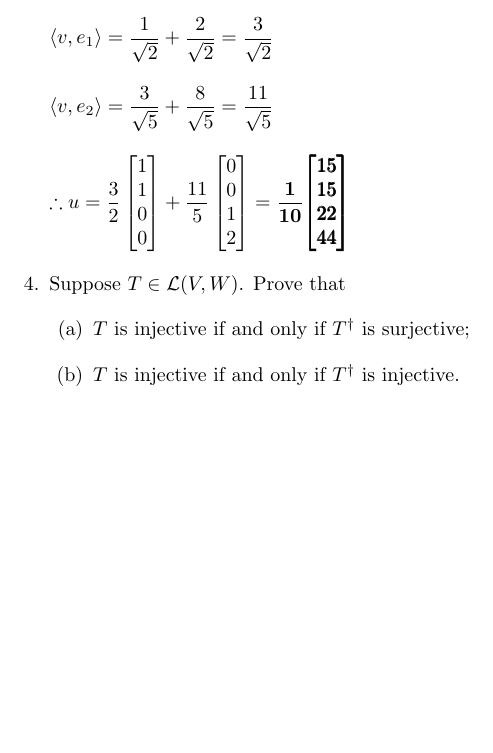
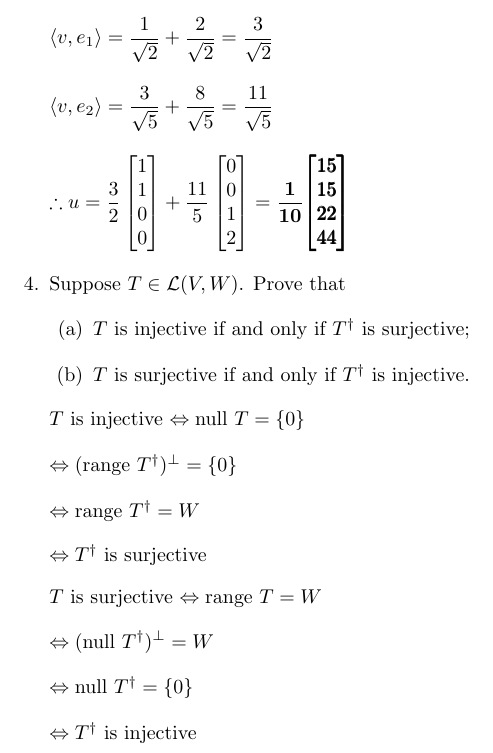
Before and after one commit to osowatzke/ECE501B_HW, a LaTeX problem sheet (7/Homework7_Sowatzke.tex): part of page 6 of 6, cut so that both start at the same text, the shorter picture padded with empty space. Compiled offline with pdfLaTeX.

Commit message:
Finished Question 4

```diff
--- a/7/Homework7_Sowatzke.tex
+++ b/7/Homework7_Sowatzke.tex
@@ -327,7 +327,23 @@
 
 		\begin{enumerate}[nolistsep]
 			\item $T$ is injective if and only if $T^\dag$ is surjective;
-			\item $T$ is injective if and only if $T^\dag$ is injective.
+			\item $T$ is surjective if and only if $T^\dag$ is injective.
 		\end{enumerate}
+
+		$T$ is injective $\Leftrightarrow \text{null}\ T = \{0\}$
+
+		$\Leftrightarrow (\text{range}\ T^{\dag})^{\perp} = \{0\}$
+
+		$\Leftrightarrow \text{range}\ T^{\dag} = W$
+
+		$\Leftrightarrow T^{\dag}$ is surjective
+
+		$T$ is surjective $\Leftrightarrow \text{range}\ T = W$
+
+		$\Leftrightarrow (\text{null}\ T^{\dag})^{\perp} = W$
+
+		$\Leftrightarrow \text{null}\ T^{\dag} = \{0\}$
+
+		$\Leftrightarrow T^{\dag}$ is injective
 	\end{enumerate}
 \end{document}
```
